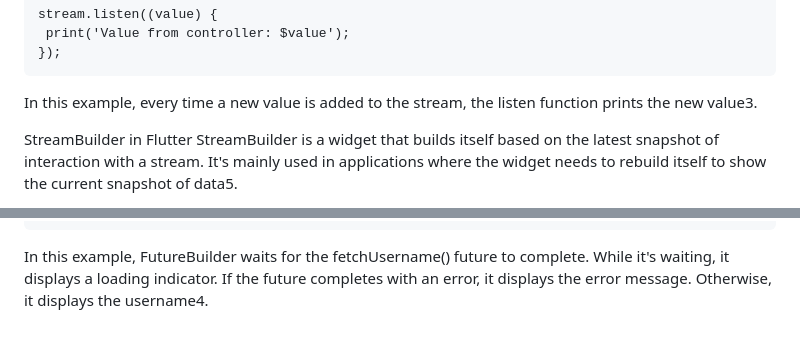
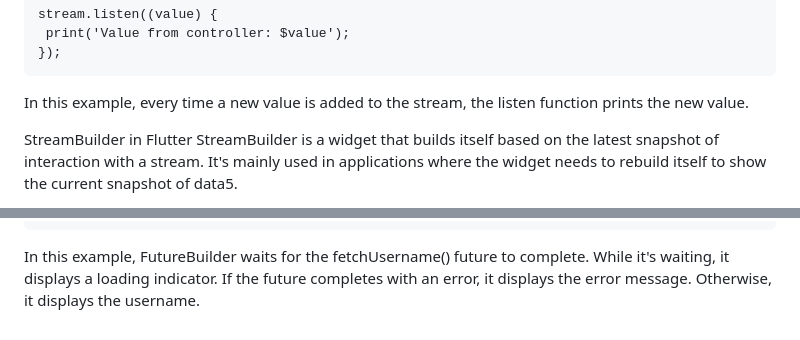
Before and after one commit to backerabu/Asynchronous-Flutter, a Markdown page: README.md, 2 parts joined by grey strips. Rendered like a GitHub page.

````diff
--- a/README.md
+++ b/README.md
@@ -34,7 +34,7 @@ stream.listen((value) {
  print('Value from controller: $value');
 });
 ```
-In this example, every time a new value is added to the stream, the listen function prints the new value3.
+In this example, every time a new value is added to the stream, the listen function prints the new value.
 
 StreamBuilder in Flutter
 StreamBuilder is a widget that builds itself based on the latest snapshot of interaction with a stream. It's mainly used in applications where the widget needs to rebuild itself to show the current snapshot of data5.
@@ -73,4 +73,4 @@ FutureBuilder<String>(
  },
 )
 ```
-In this example, FutureBuilder waits for the fetchUsername() future to complete. While it's waiting, it displays a loading indicator. If the future completes with an error, it displays the error message. Otherwise, it displays the username4.
+In this example, FutureBuilder waits for the fetchUsername() future to complete. While it's waiting, it displays a loading indicator. If the future completes with an error, it displays the error message. Otherwise, it displays the username.
````
